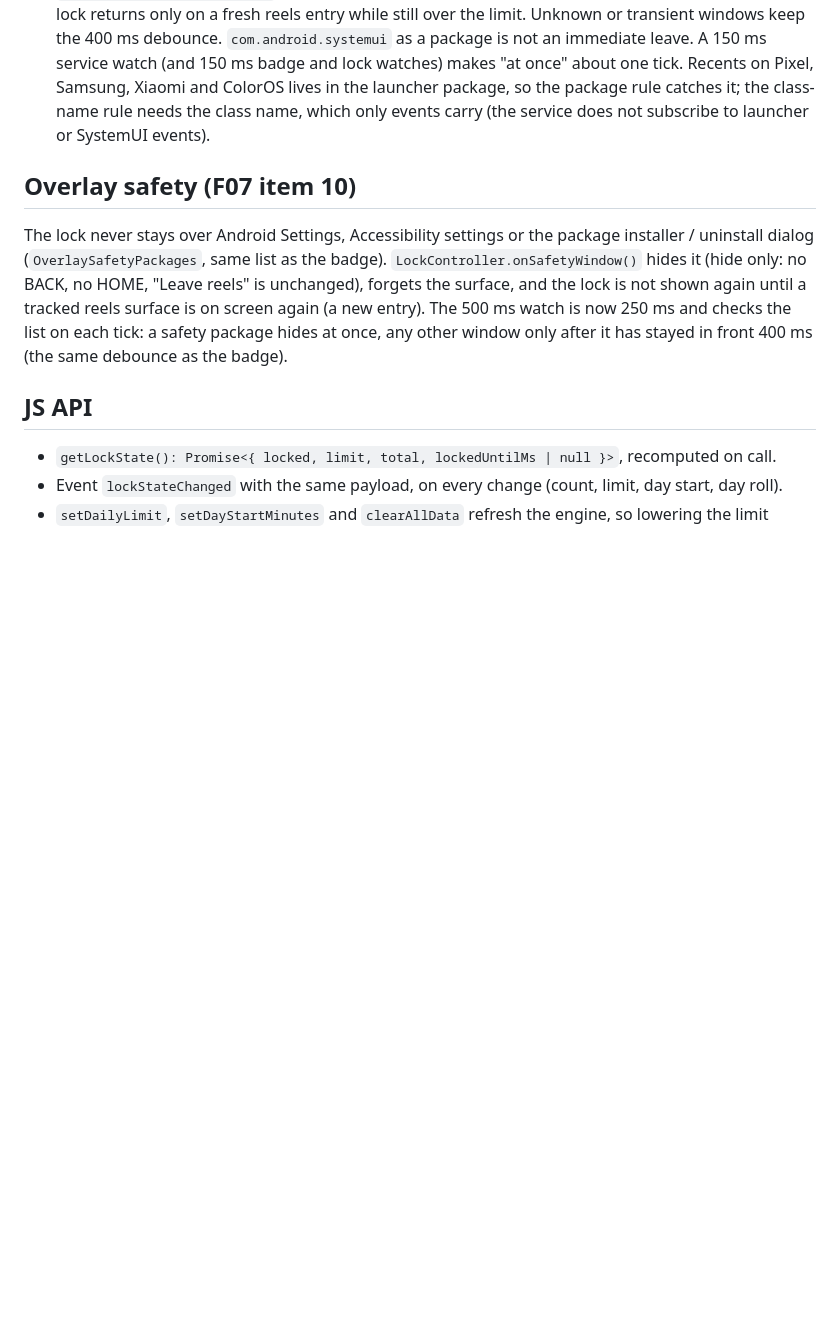
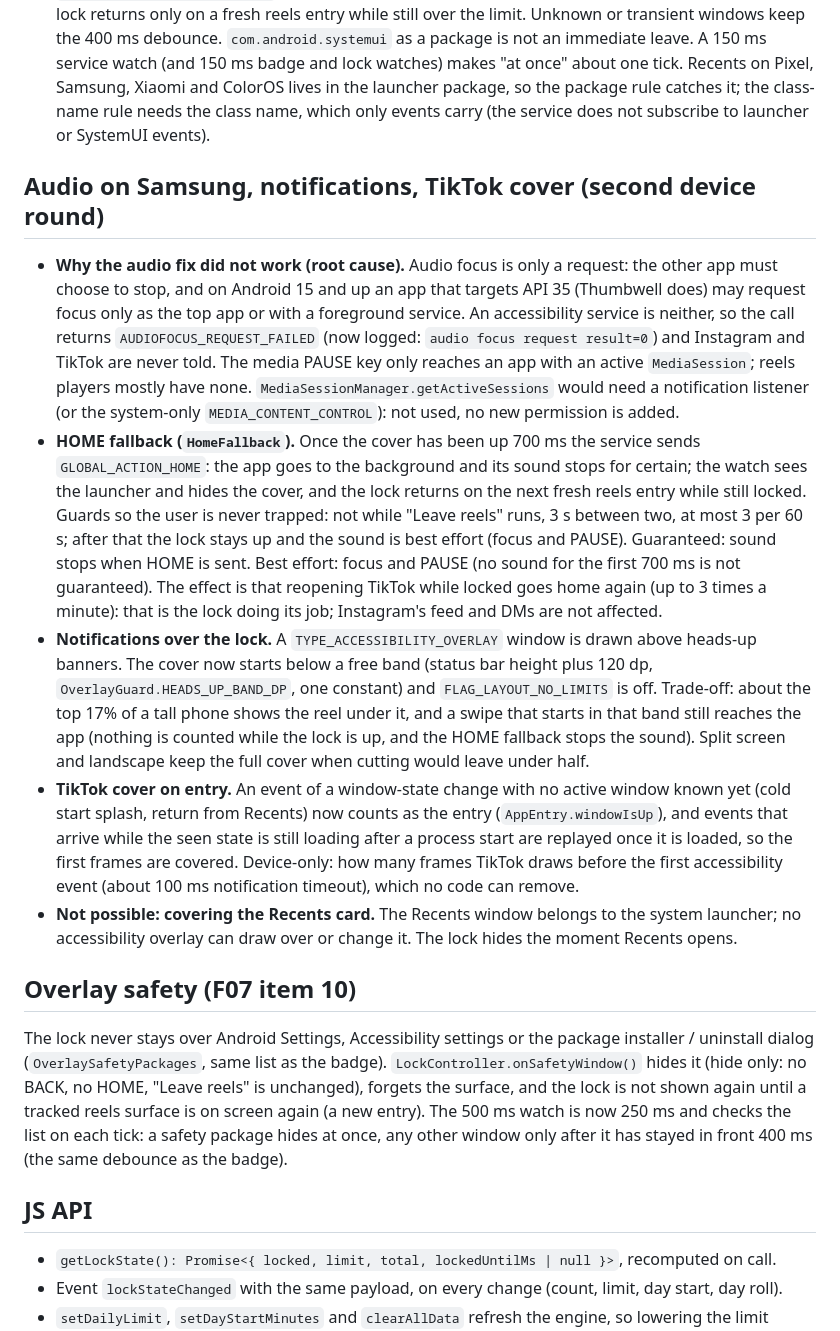
Before and after one commit to algoastics/brainling-app, a Markdown page: docs/modules/M04-lock.md, the part around the change. Drawn GitHub-style; blank space fills up the shorter version.

Commit message:
docs(docs): audio root cause, home fallback, top band and checks

```diff
--- a/docs/modules/M04-lock.md
+++ b/docs/modules/M04-lock.md
@@ -81,6 +81,37 @@ Code: `modules/thumbwell-core/android/src/main/java/com/algoastics/thumbwell/cor
   rule catches it; the class-name rule needs the class name, which only events carry (the service
   does not subscribe to launcher or SystemUI events).
 
+## Audio on Samsung, notifications, TikTok cover (second device round)
+
+- **Why the audio fix did not work (root cause).** Audio focus is only a request: the other app must
+  choose to stop, and on Android 15 and up an app that targets API 35 (Thumbwell does) may request
+  focus only as the top app or with a foreground service. An accessibility service is neither, so the
+  call returns `AUDIOFOCUS_REQUEST_FAILED` (now logged: `audio focus request result=0`) and Instagram
+  and TikTok are never told. The media PAUSE key only reaches an app with an active `MediaSession`;
+  reels players mostly have none. `MediaSessionManager.getActiveSessions` would need a notification
+  listener (or the system-only `MEDIA_CONTENT_CONTROL`): not used, no new permission is added.
+- **HOME fallback (`HomeFallback`).** Once the cover has been up 700 ms the service sends
+  `GLOBAL_ACTION_HOME`: the app goes to the background and its sound stops for certain; the watch
+  sees the launcher and hides the cover, and the lock returns on the next fresh reels entry while
+  still locked. Guards so the user is never trapped: not while "Leave reels" runs, 3 s between two,
+  at most 3 per 60 s; after that the lock stays up and the sound is best effort (focus and PAUSE).
+  Guaranteed: sound stops when HOME is sent. Best effort: focus and PAUSE (no sound for the first
+  700 ms is not guaranteed). The effect is that reopening TikTok while locked goes home again (up to
+  3 times a minute): that is the lock doing its job; Instagram's feed and DMs are not affected.
+- **Notifications over the lock.** A `TYPE_ACCESSIBILITY_OVERLAY` window is drawn above heads-up
+  banners. The cover now starts below a free band (status bar height plus 120 dp,
+  `OverlayGuard.HEADS_UP_BAND_DP`, one constant) and `FLAG_LAYOUT_NO_LIMITS` is off. Trade-off: about
+  the top 17% of a tall phone shows the reel under it, and a swipe that starts in that band still
+  reaches the app (nothing is counted while the lock is up, and the HOME fallback stops the sound).
+  Split screen and landscape keep the full cover when cutting would leave under half.
+- **TikTok cover on entry.** An event of a window-state change with no active window known yet (cold
+  start splash, return from Recents) now counts as the entry (`AppEntry.windowIsUp`), and events
+  that arrive while the seen state is still loading after a process start are replayed once it is
+  loaded, so the first frames are covered. Device-only: how many frames TikTok draws before the first
+  accessibility event (about 100 ms notification timeout), which no code can remove.
+- **Not possible: covering the Recents card.** The Recents window belongs to the system launcher; no
+  accessibility overlay can draw over or change it. The lock hides the moment Recents opens.
+
 ## Overlay safety (F07 item 10)
 
 The lock never stays over Android Settings, Accessibility settings or the package installer /
```
Also changed, not shown: docs/TESTING-phase0.md (+11 -0 lines).
